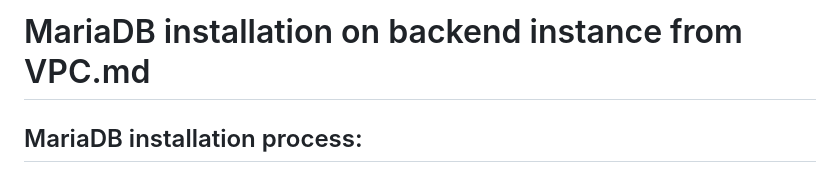
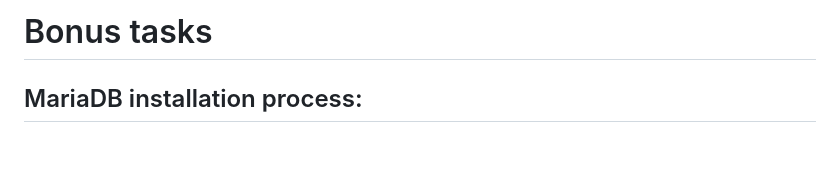
Before and after one commit to DevOps-Pro-24-09-24/igor-belevtsov, a Markdown page: hw-3/awscli/bonus-tasks.md, the part around the change. Drawn GitHub-style; blank space fills up the shorter version.

Commit message:
hw-3: Update: bonus-tasks.md file content

```diff
--- a/hw-3/awscli/bonus-tasks.md
+++ b/hw-3/awscli/bonus-tasks.md
@@ -1,4 +1,4 @@
-# MariaDB installation on backend instance from VPC.md
+# Bonus tasks
 
 ## MariaDB installation process:
 Create a script file 'install-mariadb.sh' to execute MariaDB installation with next content:
```
